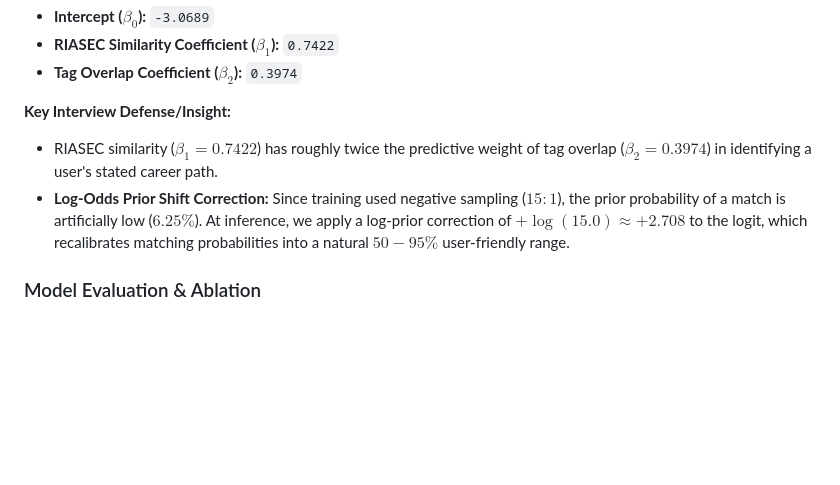
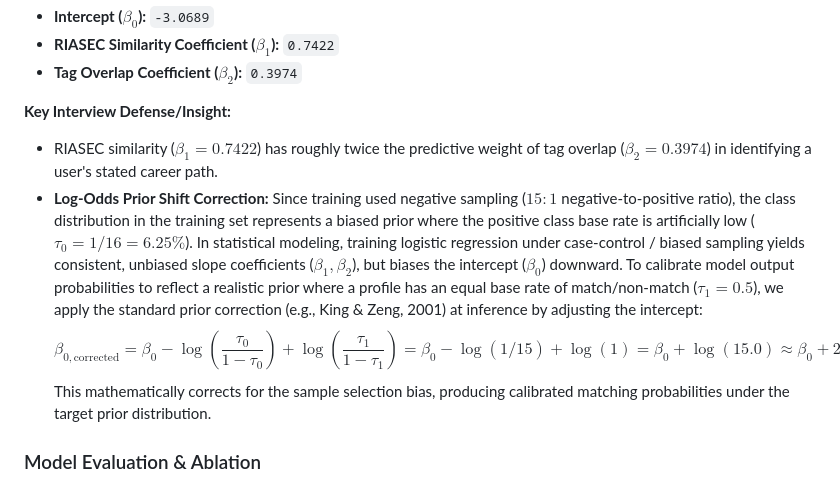
Before and after one commit to Ritika-Gada/Path-Exploration-App, a Markdown page: README.md, the part around the change. Drawn GitHub-style; blank space fills up the shorter version.

Commit message:
Step 5: Rigorous statistical prior shift documentation in README.md

```diff
--- a/README.md
+++ b/README.md
@@ -175,7 +175,9 @@ The z-standardized coefficients trained on $769$ profiles (with $12,304$ samples
 
 **Key Interview Defense/Insight:**
 - RIASEC similarity ($\beta_1 = 0.7422$) has roughly twice the predictive weight of tag overlap ($\beta_2 = 0.3974$) in identifying a user's stated career path.
-- **Log-Odds Prior Shift Correction:** Since training used negative sampling ($15:1$), the prior probability of a match is artificially low ($6.25\%$). At inference, we apply a log-prior correction of $+ \log(15.0) \approx +2.708$ to the logit, which recalibrates matching probabilities into a natural $50-95\%$ user-friendly range.
+- **Log-Odds Prior Shift Correction:** Since training used negative sampling ($15:1$ negative-to-positive ratio), the class distribution in the training set represents a biased prior where the positive class base rate is artificially low ($\tau_0 = 1/16 = 6.25\%$). In statistical modeling, training logistic regression under case-control / biased sampling yields consistent, unbiased slope coefficients ($\beta_1, \beta_2$), but biases the intercept ($\beta_0$) downward. To calibrate model output probabilities to reflect a realistic prior where a profile has an equal base rate of match/non-match ($\tau_1 = 0.5$), we apply the standard prior correction (e.g., King & Zeng, 2001) at inference by adjusting the intercept:
+  $$\beta_{0,\text{corrected}} = \beta_0 - \log\left(\frac{\tau_0}{1 - \tau_0}\right) + \log\left(\frac{\tau_1}{1 - \tau_1}\right) = \beta_0 - \log(1/15) + \log(1) = \beta_0 + \log(15.0) \approx \beta_0 + 2.708$$
+  This mathematically corrects for the sample selection bias, producing calibrated matching probabilities under the target prior distribution.
 
 ### Model Evaluation & Ablation
 Evaluating the model against the original heuristic on the held-out test set ($193$ profiles, $1016$ O*NET candidate pool size) yielded:
```
